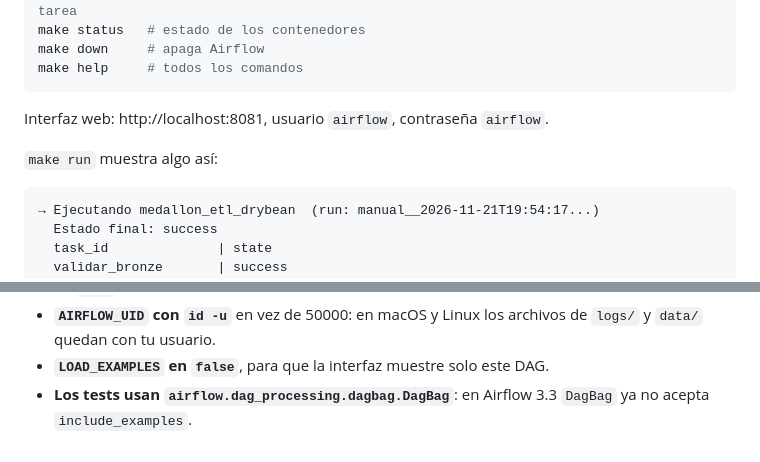
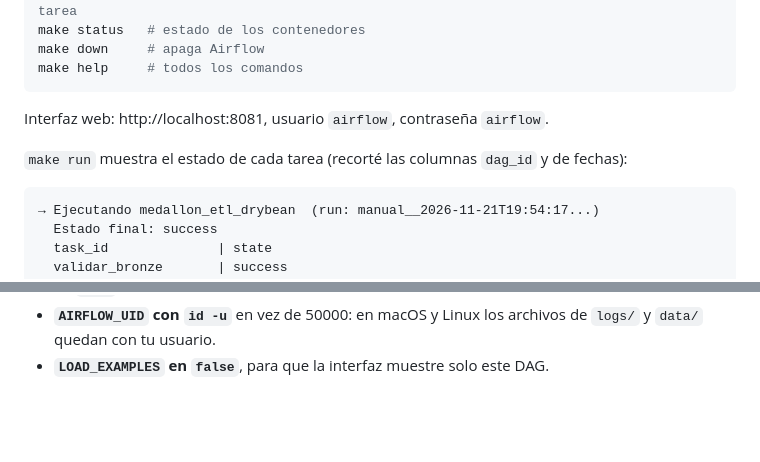
Before and after one commit to 2203juan/airflow-medallon, a Markdown page: README.md, 2 parts joined by grey strips. Rendered like a GitHub page; blank space fills up the shorter version.

````diff
--- a/README.md
+++ b/README.md
@@ -59,7 +83,7 @@ make help     # todos los comandos
 
 Interfaz web: http://localhost:8081, usuario `airflow`, contraseña `airflow`.
 
-`make run` muestra algo así:
+`make run` muestra el estado de cada tarea (recorté las columnas `dag_id` y de fechas):
 
 ```
 → Ejecutando medallon_etl_drybean  (run: manual__2026-11-21T19:54:17...)
@@ -115,5 +139,3 @@ los mismos tests.
 - **`AIRFLOW_UID` con `id -u`** en vez de 50000: en macOS y Linux los archivos de `logs/`
   y `data/` quedan con tu usuario.
 - **`LOAD_EXAMPLES` en `false`**, para que la interfaz muestre solo este DAG.
-- **Los tests usan `airflow.dag_processing.dagbag.DagBag`**: en Airflow 3.3 `DagBag` ya no
-  acepta `include_examples`.
````
Also changed, not shown: other parts of README.md (+24 -0 lines), docs/img/airflow_dags.png (added), docs/img/airflow_home.png (added), docs/img/airflow_run.png (added), 3 other files.
